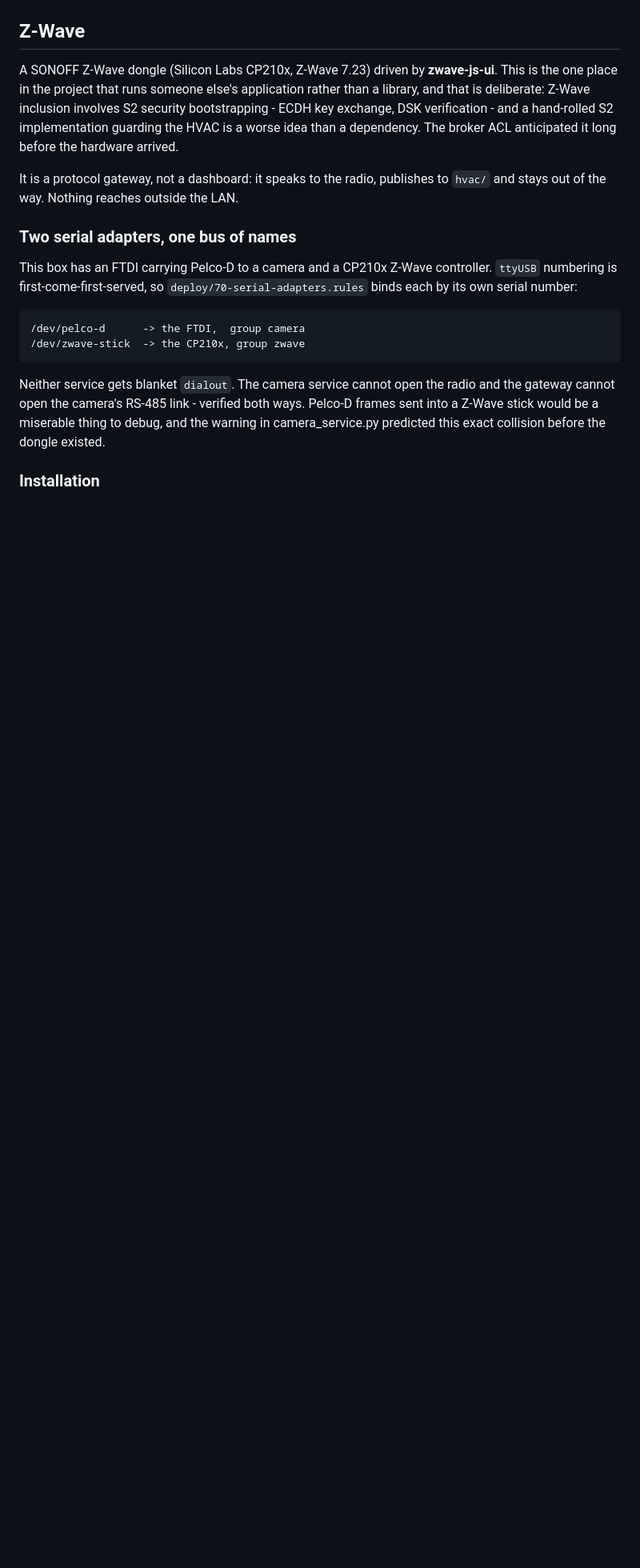
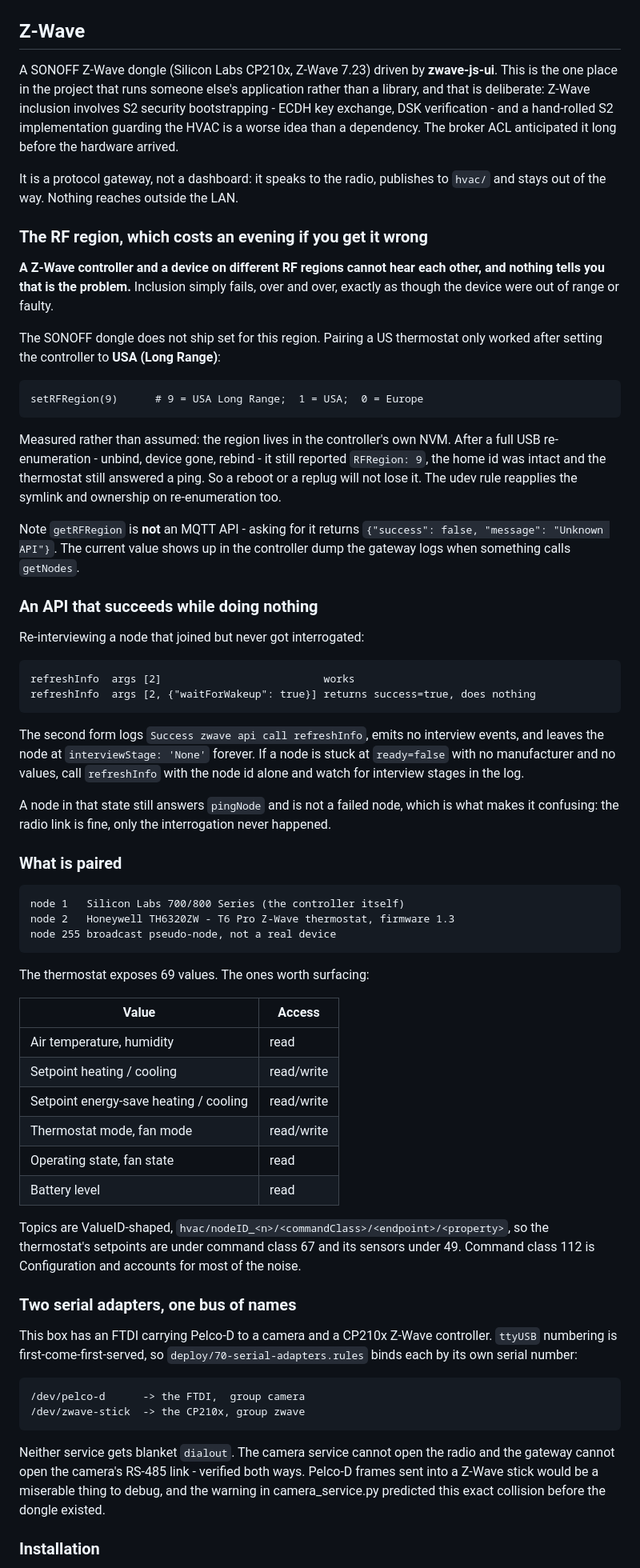
Before and after one commit to jakeend2/Camera, a Markdown page: deploy/README.md, the part around the change. Shown at 80% size. Rendered like a GitHub page; blank space fills up the shorter version.

Commit message:
Record what it took to pair the thermostat
Two findings, both of which cost real time and neither of which announces
itself.

The RF region. A controller and a device on different regions cannot hear
each other, and nothing says so - inclusion just fails repeatedly, looking
exactly like a device out of range or a faulty stick. The SONOFF does not
ship set for this region; pairing only worked after setRFRegion(9), USA Long
Range. This is the single most valuable thing learned tonight.

That it persists was measured rather than assumed, because a region that
silently reverted would mean the thermostat stops answering after any reboot
- the kind of thing you rediscover in February. A service restart proves
nothing, since it never power-cycles the stick, so the test was a full USB
unbind and rebind: device gone, device back, and the controller still
reported RFRegion 9 with its home id intact and the thermostat answering a
ping. It is in the controller's NVM. The udev rule reapplies the symlink and
ownership across re-enumeration too.

An API that succeeds while doing nothing. refreshInfo with args [2] triggers
a re-interview; refreshInfo with args [2, {waitForWakeup: true}] returns
success=true, logs "Success zwave api call", emits no interview events, and
leaves the node at interviewStage 'None' indefinitely. The node meanwhile
answers pingNode and is not flagged failed, so the radio link looks healthy
while the device stays anonymous - no manufacturer, no values, nothing to
control. Calling it with the node id alone completed the interview in
seconds.

Also noted: getRFRegion is not an MQTT API at all and returns "Unknown API",
which is why an earlier check reported the region as None. That was a wrong
question, not a reverted setting, and the docs now say where the value does
appear.

Paired: node 2, Honeywell TH6320ZW T6 Pro, firmware 1.3, 69 values -
temperature, humidity, setpoints, modes, fan and battery.

Co-Authored-By: Claude Opus 5 <noreply@anthropic.com>

````diff
--- a/deploy/README.md
+++ b/deploy/README.md
@@ -435,6 +435,70 @@ hardware arrived.
 It is a protocol gateway, not a dashboard: it speaks to the radio, publishes
 to `hvac/` and stays out of the way. Nothing reaches outside the LAN.
 
+### The RF region, which costs an evening if you get it wrong
+
+**A Z-Wave controller and a device on different RF regions cannot hear each
+other, and nothing tells you that is the problem.** Inclusion simply fails,
+over and over, exactly as though the device were out of range or faulty.
+
+The SONOFF dongle does not ship set for this region. Pairing a US thermostat
+only worked after setting the controller to **USA (Long Range)**:
+
+```
+setRFRegion(9)      # 9 = USA Long Range;  1 = USA;  0 = Europe
+```
+
+Measured rather than assumed: the region lives in the controller's own NVM.
+After a full USB re-enumeration - unbind, device gone, rebind - it still
+reported `RFRegion: 9`, the home id was intact and the thermostat still
+answered a ping. So a reboot or a replug will not lose it. The udev rule
+reapplies the symlink and ownership on re-enumeration too.
+
+Note `getRFRegion` is **not** an MQTT API - asking for it returns
+`{"success": false, "message": "Unknown API"}`. The current value shows up in
+the controller dump the gateway logs when something calls `getNodes`.
+
+### An API that succeeds while doing nothing
+
+Re-interviewing a node that joined but never got interrogated:
+
+```
+refreshInfo  args [2]                          works
+refreshInfo  args [2, {"waitForWakeup": true}] returns success=true, does nothing
+```
+
+The second form logs `Success zwave api call refreshInfo`, emits no interview
+events, and leaves the node at `interviewStage: 'None'` forever. If a node is
+stuck at `ready=false` with no manufacturer and no values, call `refreshInfo`
+with the node id alone and watch for interview stages in the log.
+
+A node in that state still answers `pingNode` and is not a failed node, which
+is what makes it confusing: the radio link is fine, only the interrogation
+never happened.
+
+### What is paired
+
+```
+node 1   Silicon Labs 700/800 Series (the controller itself)
+node 2   Honeywell TH6320ZW - T6 Pro Z-Wave thermostat, firmware 1.3
+node 255 broadcast pseudo-node, not a real device
+```
+
+The thermostat exposes 69 values. The ones worth surfacing:
+
+| Value | Access |
+|---|---|
+| Air temperature, humidity | read |
+| Setpoint heating / cooling | read/write |
+| Setpoint energy-save heating / cooling | read/write |
+| Thermostat mode, fan mode | read/write |
+| Operating state, fan state | read |
+| Battery level | read |
+
+Topics are ValueID-shaped, `hvac/nodeID_<n>/<commandClass>/<endpoint>/<property>`,
+so the thermostat's setpoints are under command class 67 and its sensors under
+49. Command class 112 is Configuration and accounts for most of the noise.
+
 ### Two serial adapters, one bus of names
 
 This box has an FTDI carrying Pelco-D to a camera and a CP210x Z-Wave
````
